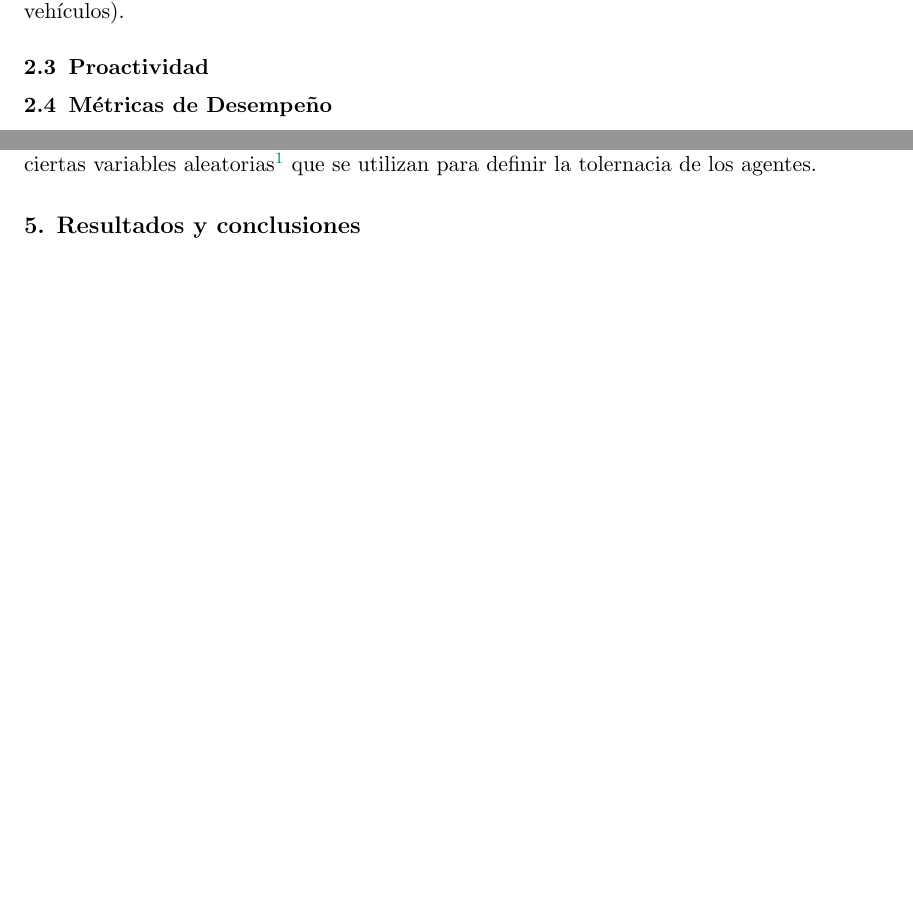
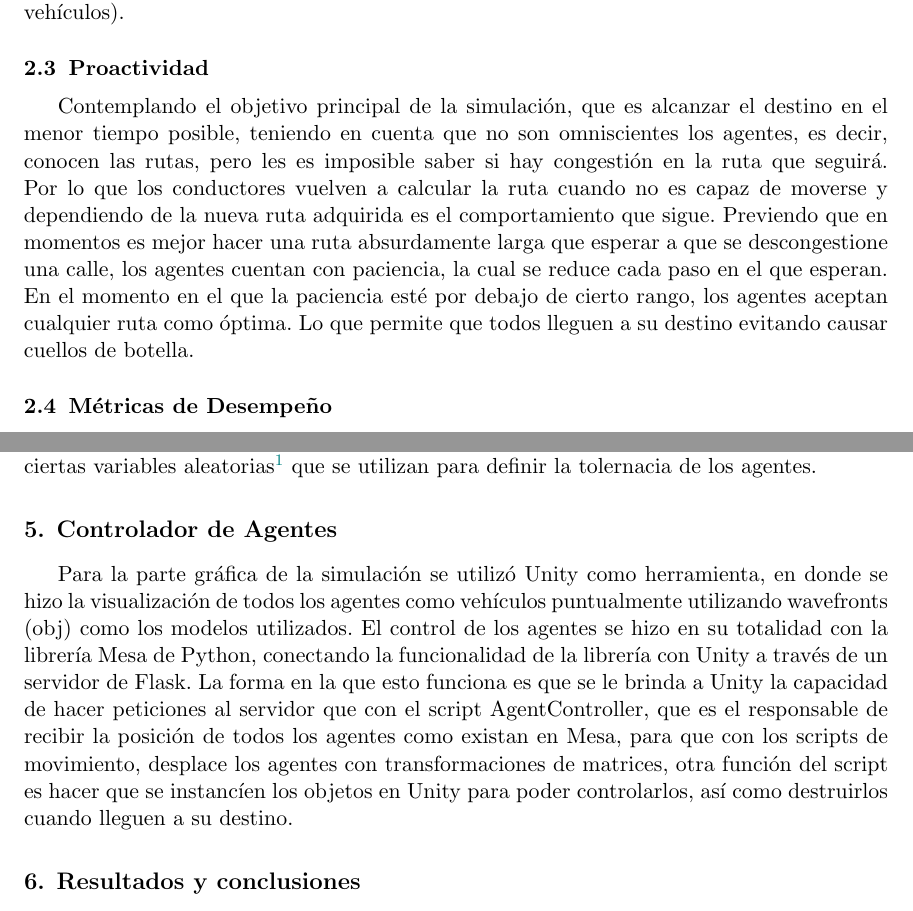
Before and after one commit to JoaquinBadillo/DuckCity, a LaTeX document (Docs/main.tex): two parts of pages 2 and 4 of 5 before the commit and two parts of pages 2 and 4 of 6 after it, joined at a grey line, cut so that both start at the same text, the shorter picture padded with empty space. Compiled offline with pdfLaTeX.

Commit message:
One last ride

```diff
--- a/Docs/main.tex
+++ b/Docs/main.tex
@@ -127,6 +119,13 @@ previo de las calles que les permite calcular rutas eficientes (asumiendo que no
 vehículos).
 
 \subsection{Proactividad}
+Contemplando el objetivo principal de la simulación, que es alcanzar el destino en el menor tiempo posible,
+teniendo en cuenta que no son omniscientes los agentes, es decir, conocen las rutas, pero les es imposible saber
+si hay congestión en la ruta que seguirá. Por lo que los conductores vuelven a calcular la ruta cuando no es capaz de moverse
+y dependiendo de la nueva ruta adquirida es el comportamiento que sigue. Previendo que en momentos es mejor hacer una ruta absurdamente
+larga que esperar a que se descongestione una calle, los agentes cuentan con paciencia, la cual se reduce cada paso en el que esperan.
+En el momento en el que la paciencia esté por debajo de cierto rango, los agentes aceptan cualquier ruta como óptima.
+Lo que permite que todos lleguen a su destino evitando causar cuellos de botella.
 
 \subsection{Métricas de Desempeño}
 Si fuera de nuestro interés determinar el desempeño individual de un agente, una métrica relevante sería
@@ -192,6 +191,12 @@ El ambiente es un tanto estático; ya que aunque se introducen, eliminan y se mu
 los semáforos y los destinos no cambian de posición. Asimismo, el ambiente es no determinista, ya que
 el orden en el que los agentes toman las decisiones cambia entre simulaciones (debido al uso del {\tt{RandomScheduler}} de
 mesa) al igual que por ciertas variables aleatorias\footnote{En realidad son pseudo-aleatorias dado que son números generados computacionalmente y por ende son replicables con cierto conocimiento de la semilla y la secuencia.} que se utilizan para definir la tolernacia de los agentes.
+
+\section{Controlador de Agentes}
+Para la parte gráfica de la simulación se utilizó Unity como herramienta, en donde se hizo la visualización de todos los agentes como vehículos puntualmente utilizando wavefronts (obj) como los modelos utilizados.
+El control de los agentes se hizo en su totalidad con la librería Mesa de Python, conectando la funcionalidad de la librería con Unity a través de un servidor de Flask. La forma en la que esto funciona es que se le brinda a
+Unity la capacidad de hacer peticiones al servidor que con el script AgentController, que es el responsable de recibir la posición de todos los agentes como existan en Mesa, para que con los scripts de movimiento, desplace los agentes
+con transformaciones de matrices, otra función del script es hacer que se instancíen los objetos en Unity para poder controlarlos, así como destruirlos cuando lleguen a su destino.
 
 \section{Resultados y conclusiones}
 
```
Also changed, not shown: Docs/main.pdf, Docs/main.tex (10 more changed lines), 1 other file.
